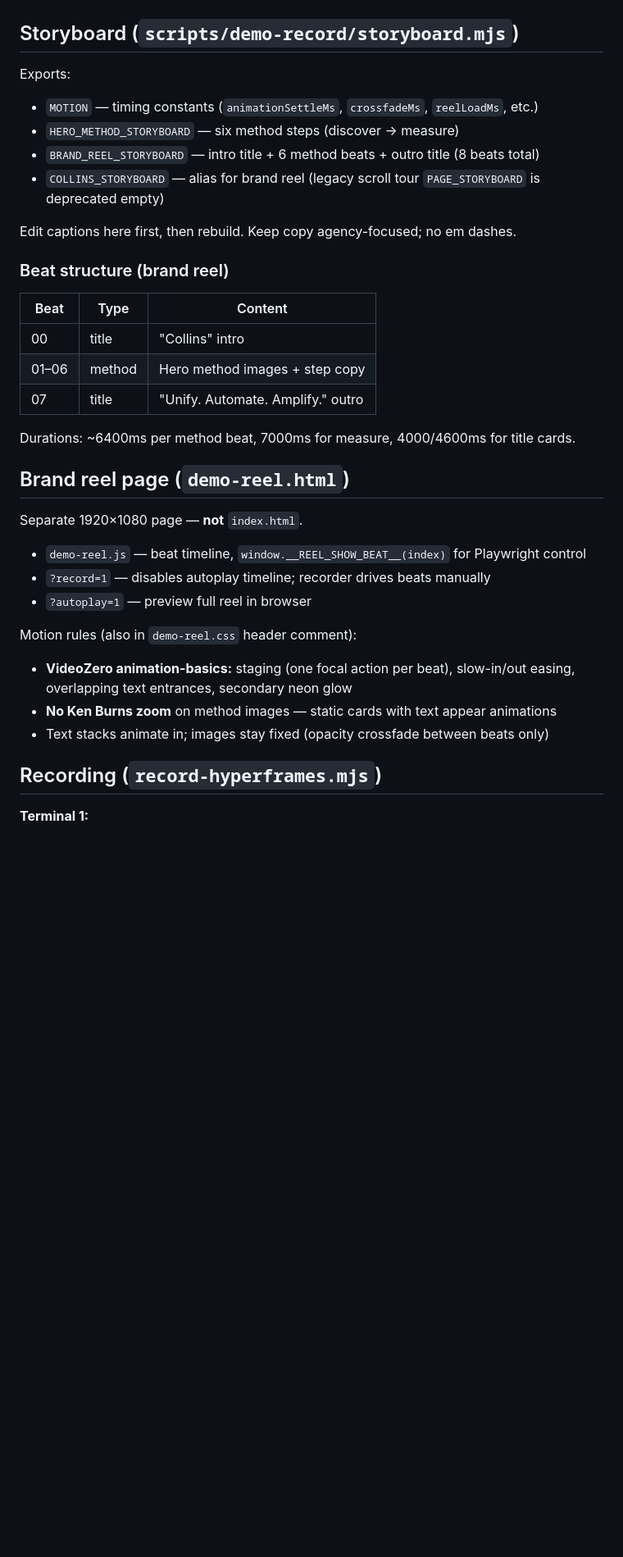
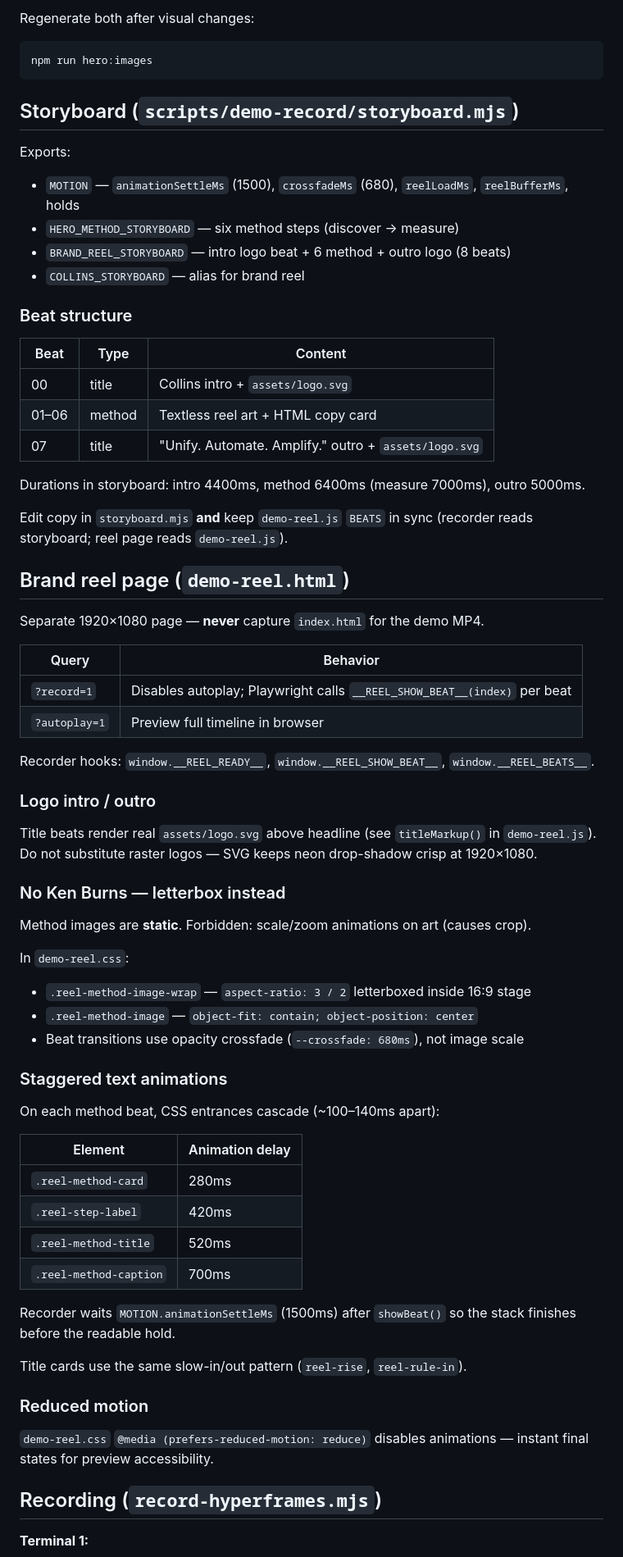
Before and after one commit to cap-jmk-launchpad/collins-landing, a Markdown page: skills/video-demo-reel/SKILL.md, the part around one of its changes. Shown at 82% size. Drawn GitHub-style; blank space fills up the shorter version.

````diff
--- a/skills/video-demo-reel/SKILL.md
+++ b/skills/video-demo-reel/SKILL.md
@@ -39,38 +70,73 @@ index.html #demo        → plays MP4 + HTML subtitle overlay above controls
+Regenerate both after visual changes:
+
+```bash
+npm run hero:images
+```
 
 ## Storyboard (`scripts/demo-record/storyboard.mjs`)
 
 Exports:
 
-- `MOTION` — timing constants (`animationSettleMs`, `crossfadeMs`, `reelLoadMs`, etc.)
+- `MOTION` — `animationSettleMs` (1500), `crossfadeMs` (680), `reelLoadMs`, `reelBufferMs`, holds
 - `HERO_METHOD_STORYBOARD` — six method steps (discover → measure)
-- `BRAND_REEL_STORYBOARD` — intro title + 6 method beats + outro title (8 beats total)
-- `COLLINS_STORYBOARD` — alias for brand reel (legacy scroll tour `PAGE_STORYBOARD` is deprecated empty)
+- `BRAND_REEL_STORYBOARD` — intro logo beat + 6 method + outro logo (8 beats)
+- `COLLINS_STORYBOARD` — alias for brand reel
 
-Edit captions here first, then rebuild. Keep copy agency-focused; no em dashes.
-
-### Beat structure (brand reel)
+### Beat structure
 
 | Beat | Type | Content |
 |------|------|---------|
-| 00 | title | "Collins" intro |
-| 01–06 | method | Hero method images + step copy |
-| 07 | title | "Unify. Automate. Amplify." outro |
+| 00 | title | Collins intro + `assets/logo.svg` |
+| 01–06 | method | Textless reel art + HTML copy card |
+| 07 | title | "Unify. Automate. Amplify." outro + `assets/logo.svg` |
 
-Durations: ~6400ms per method beat, 7000ms for measure, 4000/4600ms for title cards.
+Durations in storyboard: intro 4400ms, method 6400ms (measure 7000ms), outro 5000ms.
+
+Edit copy in `storyboard.mjs` **and** keep `demo-reel.js` `BEATS` in sync (recorder reads storyboard; reel page reads `demo-reel.js`).
 
 ## Brand reel page (`demo-reel.html`)
 
-Separate 1920×1080 page — **not** `index.html`.
+Separate 1920×1080 page — **never** capture `index.html` for the demo MP4.
 
-- `demo-reel.js` — beat timeline, `window.__REEL_SHOW_BEAT__(index)` for Playwright control
-- `?record=1` — disables autoplay timeline; recorder drives beats manually
-- `?autoplay=1` — preview full reel in browser
+| Query | Behavior |
+|-------|----------|
+| `?record=1` | Disables autoplay; Playwright calls `__REEL_SHOW_BEAT__(index)` per beat |
+| `?autoplay=1` | Preview full timeline in browser |
 
-Motion rules (also in `demo-reel.css` header comment):
+Recorder hooks: `window.__REEL_READY__`, `window.__REEL_SHOW_BEAT__`, `window.__REEL_BEATS__`.
 
-- **VideoZero animation-basics:** staging (one focal action per beat), slow-in/out easing, overlapping text entrances, secondary neon glow
-- **No Ken Burns zoom** on method images — static cards with text appear animations
-- Text stacks animate in; images stay fixed (opacity crossfade between beats only)
+### Logo intro / outro
+
+Title beats render real `assets/logo.svg` above headline (see `titleMarkup()` in `demo-reel.js`). Do not substitute raster logos — SVG keeps neon drop-shadow crisp at 1920×1080.
+
+### No Ken Burns — letterbox instead
+
+Method images are **static**. Forbidden: scale/zoom animations on art (causes crop).
+
+In `demo-reel.css`:
+
+- `.reel-method-image-wrap` — `aspect-ratio: 3 / 2` letterboxed inside 16:9 stage
+- `.reel-method-image` — `object-fit: contain; object-position: center`
+- Beat transitions use opacity crossfade (`--crossfade: 680ms`), not image scale
+
+### Staggered text animations
+
+On each method beat, CSS entrances cascade (~100–140ms apart):
+
+| Element | Animation delay |
+|---------|-----------------|
+| `.reel-method-card` | 280ms |
+| `.reel-step-label` | 420ms |
+| `.reel-method-title` | 520ms |
+| `.reel-method-caption` | 700ms |
+
+Recorder waits `MOTION.animationSettleMs` (1500ms) after `showBeat()` so the stack finishes before the readable hold.
+
+Title cards use the same slow-in/out pattern (`reel-rise`, `reel-rule-in`).
+
+### Reduced motion
+
+`demo-reel.css` `@media (prefers-reduced-motion: reduce)` disables animations — instant final states for preview accessibility.
 
 ## Recording (`record-hyperframes.mjs`)
 
````
Also changed, not shown: other parts of skills/video-demo-reel/SKILL.md (+142 -98 lines).
